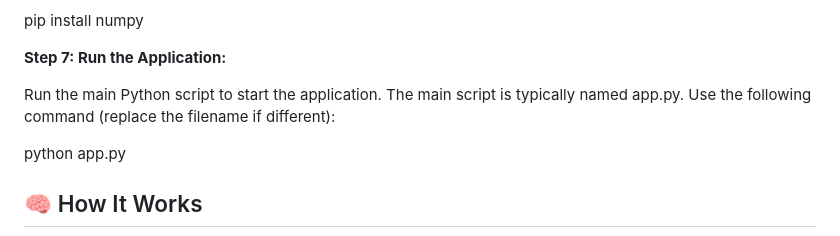
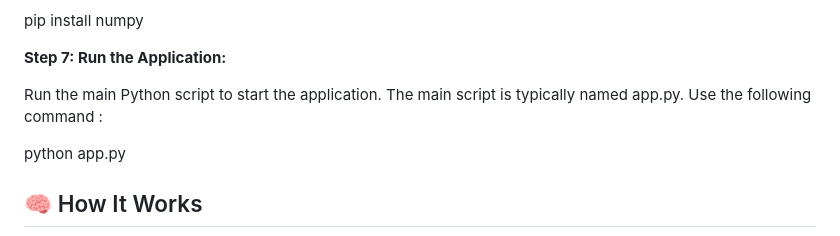
Before and after one commit to Paramkotadia/Smart-Library, a Markdown page: README.md, the part around the change. Drawn GitHub-style.

```diff
--- a/README.md
+++ b/README.md
@@ -70,7 +70,7 @@ pip install numpy
 
 __Step 7: Run the Application:__
 
-Run the main Python script to start the application. The main script is typically named app.py. Use the following command (replace the filename if different):
+Run the main Python script to start the application. The main script is typically named app.py. Use the following command :
 
 python app.py
 
```
